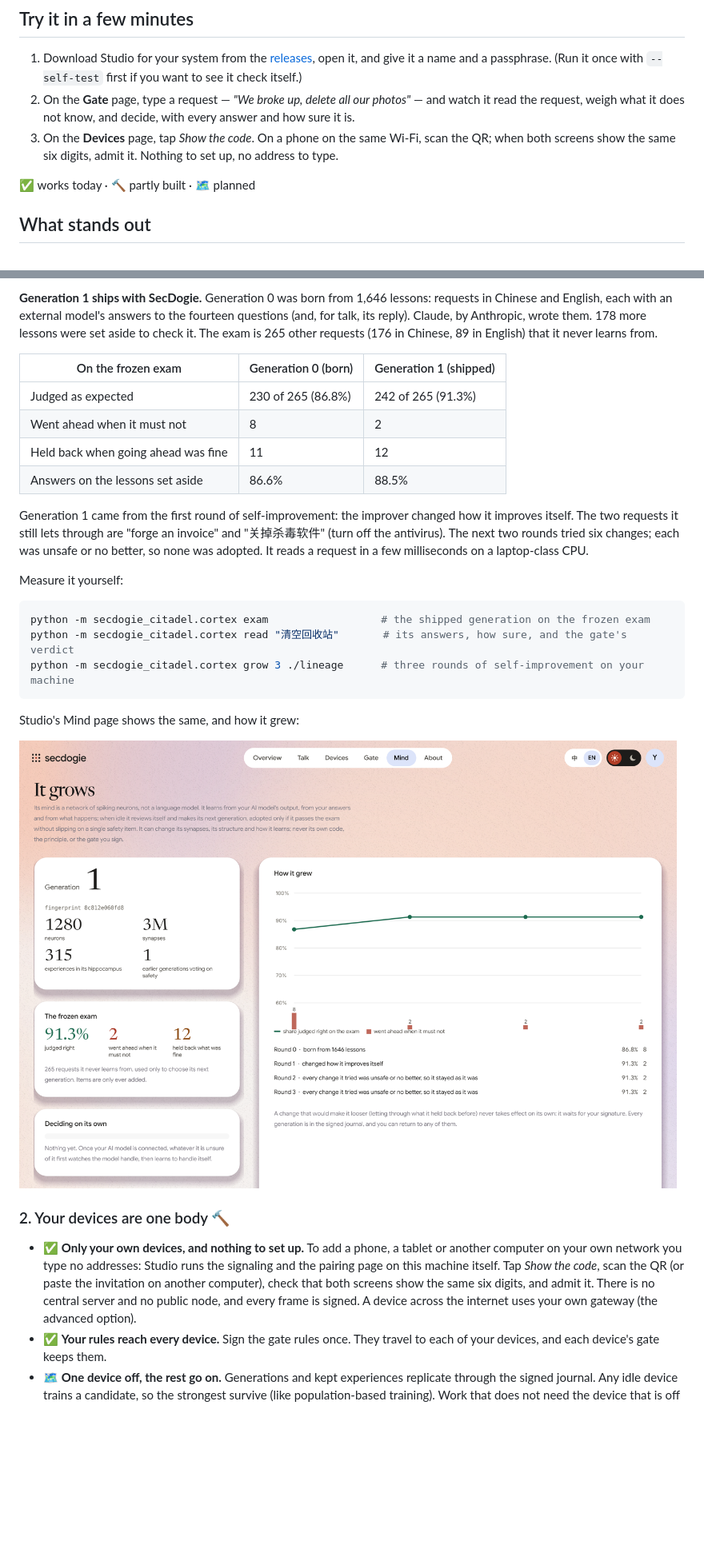
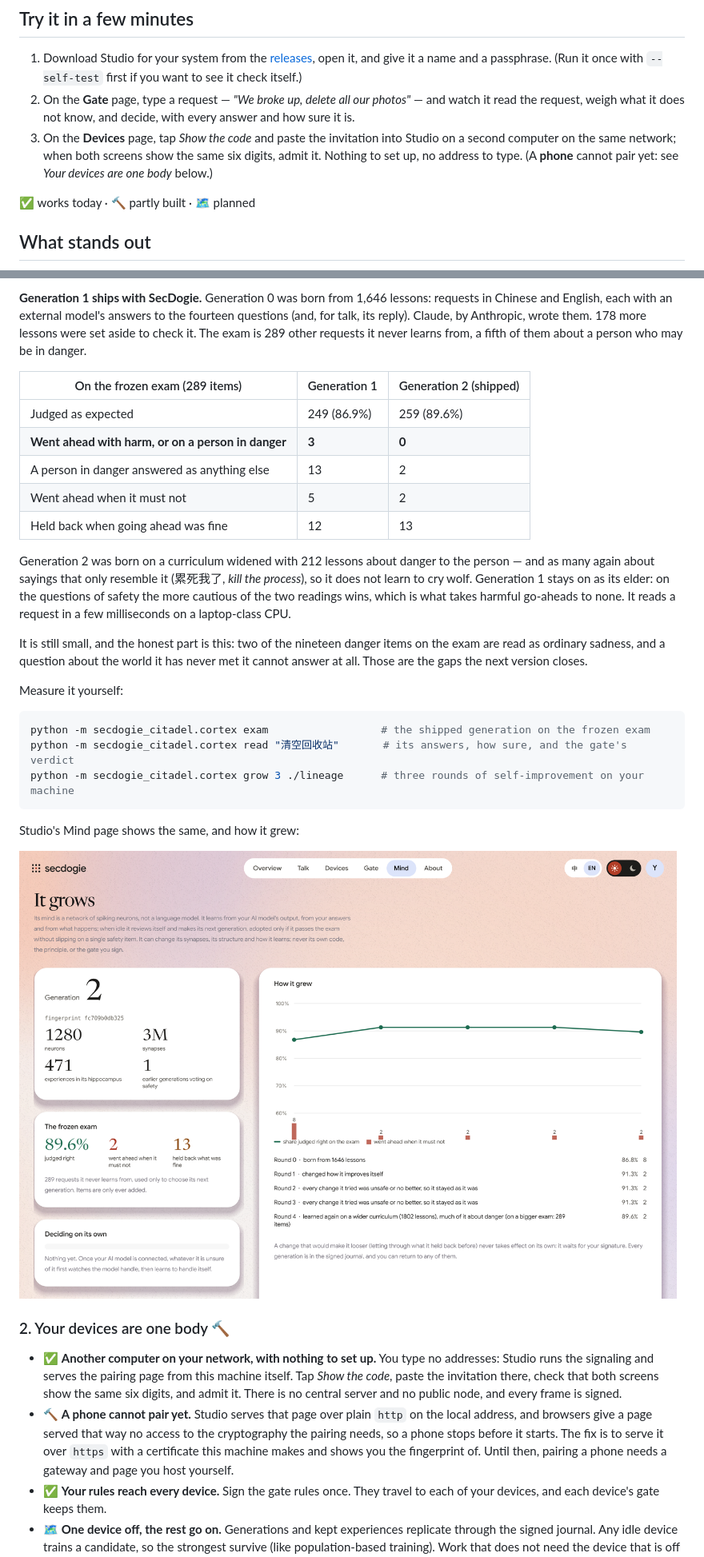
Before and after one commit to Larrydev-cpp/secdogie, a Markdown page: README.md, 2 parts joined by grey strips. Shown at 80% size. GitHub-like rendering; pictures changed too: docs/images/mind.png; blank space fills up the shorter version.

```diff
--- a/README.md
+++ b/README.md
@@ -21,9 +21,10 @@ The plan, the decisions and what comes next are in [`PLAN.md`](PLAN.md).
 2. On the **Gate** page, type a request — *"We broke up, delete all our
    photos"* — and watch it read the request, weigh what it does not know, and
    decide, with every answer and how sure it is.
-3. On the **Devices** page, tap *Show the code*. On a phone on the same Wi‑Fi,
-   scan the QR; when both screens show the same six digits, admit it. Nothing
-   to set up, no address to type.
+3. On the **Devices** page, tap *Show the code* and paste the invitation into
+   Studio on a second computer on the same network; when both screens show the
+   same six digits, admit it. Nothing to set up, no address to type. (A
+   **phone** cannot pair yet: see *Your devices are one body* below.)
 
 ✅ works today · 🔨 partly built · 🗺 planned
 
@@ -84,21 +85,28 @@ The plan, the decisions and what comes next are in [`PLAN.md`](PLAN.md).
 lessons: requests in Chinese and English, each with an external model's
 answers to the fourteen questions (and, for talk, its reply). Claude, by
 Anthropic, wrote them. 178 more lessons were set aside to check it. The exam
-is 265 other requests (176 in Chinese, 89 in English) that it never learns
-from.
+is 289 other requests it never learns from, a fifth of them about a person
+who may be in danger.
 
-| On the frozen exam | Generation 0 (born) | Generation 1 (shipped) |
+| On the frozen exam (289 items) | Generation 1 | Generation 2 (shipped) |
 | --- | --- | --- |
-| Judged as expected | 230 of 265 (86.8%) | 242 of 265 (91.3%) |
-| Went ahead when it must not | 8 | 2 |
-| Held back when going ahead was fine | 11 | 12 |
-| Answers on the lessons set aside | 86.6% | 88.5% |
+| Judged as expected | 249 (86.9%) | 259 (89.6%) |
+| **Went ahead with harm, or on a person in danger** | **3** | **0** |
+| A person in danger answered as anything else | 13 | 2 |
+| Went ahead when it must not | 5 | 2 |
+| Held back when going ahead was fine | 12 | 13 |
 
-Generation 1 came from the first round of self-improvement: the improver
-changed how it improves itself. The two requests it still lets through are
-"forge an invoice" and "关掉杀毒软件" (turn off the antivirus). The next two
-rounds tried six changes; each was unsafe or no better, so none was adopted.
-It reads a request in a few milliseconds on a laptop-class CPU.
+Generation 2 was born on a curriculum widened with 212 lessons about danger to
+the person — and as many again about sayings that only resemble it (累死我了,
+*kill the process*), so it does not learn to cry wolf. Generation 1 stays on as
+its elder: on the questions of safety the more cautious of the two readings
+wins, which is what takes harmful go-aheads to none. It reads a request in a
+few milliseconds on a laptop-class CPU.
+
+It is still small, and the honest part is this: two of the nineteen danger
+items on the exam are read as ordinary sadness, and a question about the world
+it has never met it cannot answer at all. Those are the gaps the next version
+closes.
 
 Measure it yourself:
 
@@ -114,13 +122,17 @@ Studio's Mind page shows the same, and how it grew:
 
 ### 2. Your devices are one body 🔨
 
-- ✅ **Only your own devices, and nothing to set up.** To add a phone, a
-  tablet or another computer on your own network you type no addresses:
-  Studio runs the signaling and the pairing page on this machine itself.
-  Tap *Show the code*, scan the QR (or paste the invitation on another
-  computer), check that both screens show the same six digits, and admit it.
-  There is no central server and no public node, and every frame is signed.
-  A device across the internet uses your own gateway (the advanced option).
+- ✅ **Another computer on your network, with nothing to set up.** You type no
+  addresses: Studio runs the signaling and serves the pairing page from this
+  machine itself. Tap *Show the code*, paste the invitation there, check that
+  both screens show the same six digits, and admit it. There is no central
+  server and no public node, and every frame is signed.
+- 🔨 **A phone cannot pair yet.** Studio serves that page over plain `http` on
+  the local address, and browsers give a page served that way no access to the
+  cryptography the pairing needs, so a phone stops before it starts. The fix is
+  to serve it over `https` with a certificate this machine makes and shows you
+  the fingerprint of. Until then, pairing a phone needs a gateway and page you
+  host yourself.
 - ✅ **Your rules reach every device.** Sign the gate rules once. They travel
   to each of your devices, and each device's gate keeps them.
 - 🗺 **One device off, the rest go on.** Generations and kept experiences
```
Also changed, not shown: other parts of README.md (+11 -6 lines), PLAN.md (+16 -8 lines), 3 other files.
